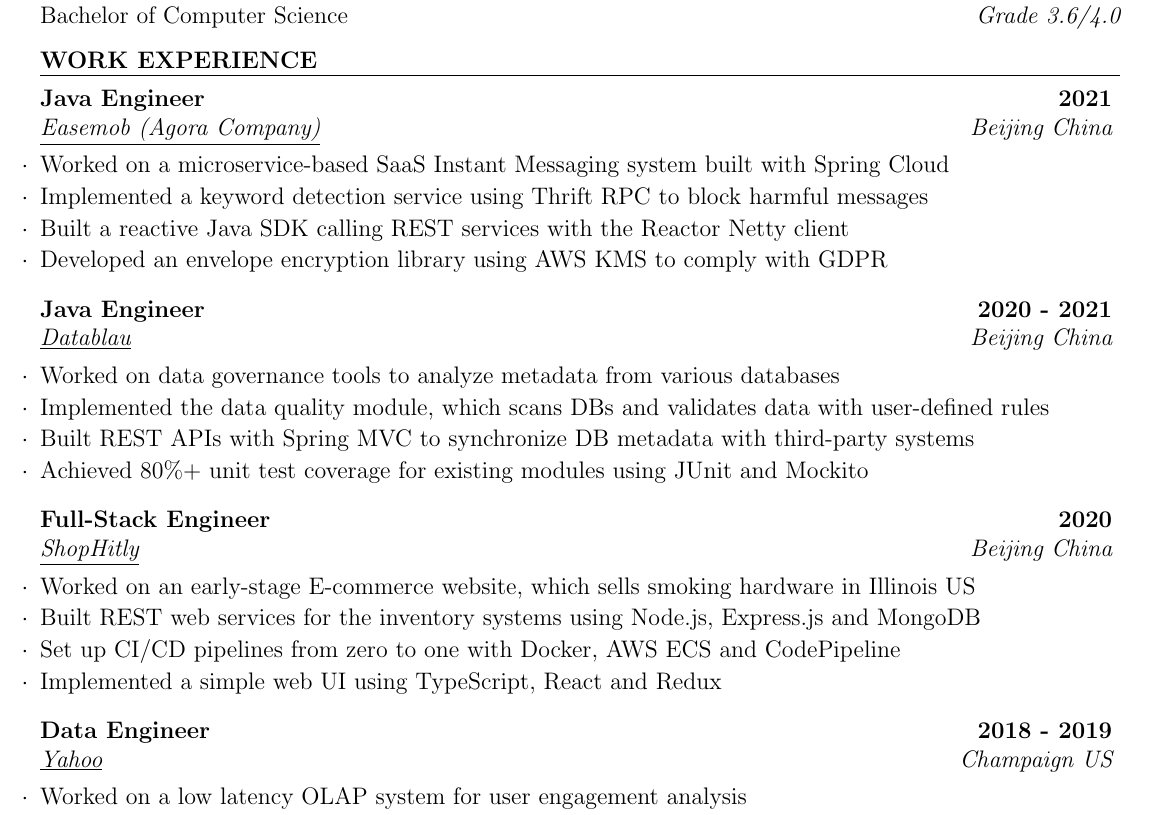
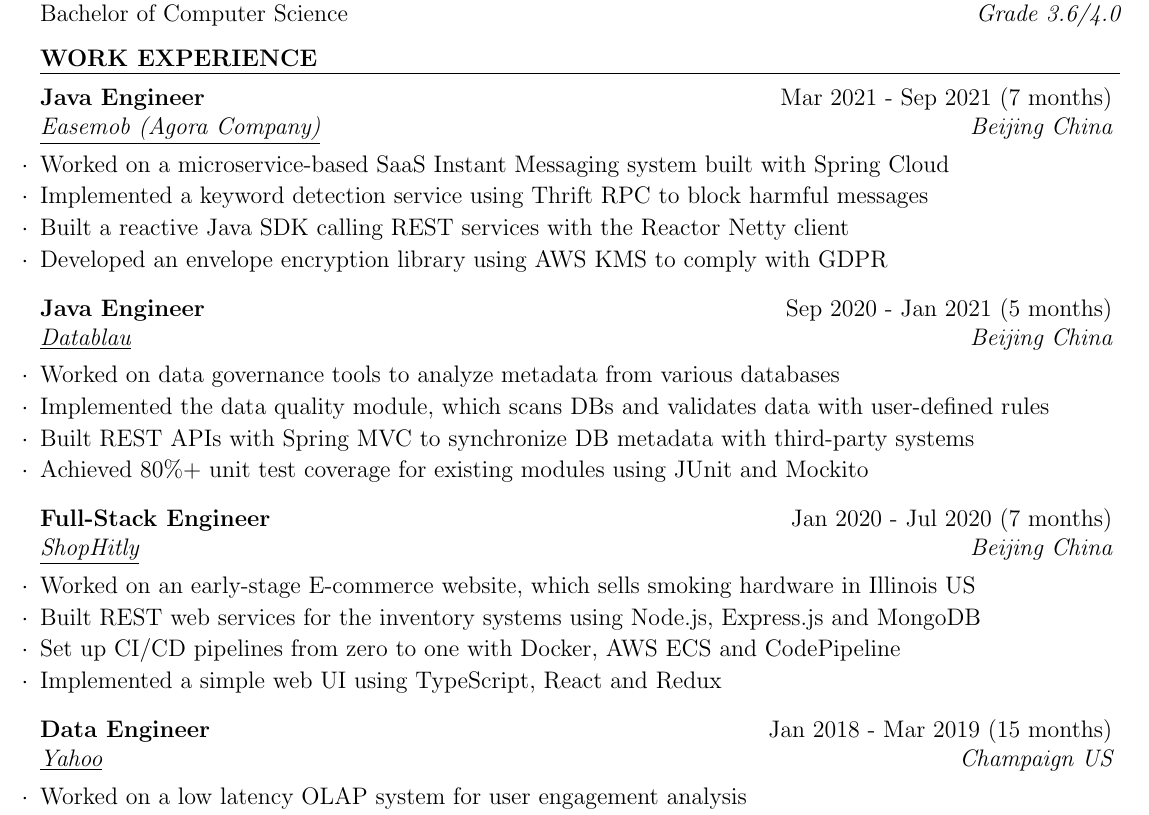
Before and after one commit to kenuiuc/resume-2025, a LaTeX CV (ken_wang_resume.tex, which reads resume.cls): part of the page, cut so that both start at the same text. Compiled offline with pdfLaTeX.

Commit message:
add months to work experience

```diff
--- a/ken_wang_resume.tex
+++ b/ken_wang_resume.tex
@@ -47,7 +47,7 @@
 \begin{rSection}{Work Experience}
 
 \begin{rSubsection}
-{Java Engineer} {2021} {Easemob (Agora Company)} {Beijing China}
+{Java Engineer} {Mar 2021 - Sep 2021 (7 months)} {Easemob (Agora Company)} {Beijing China}
 \item Worked on a microservice-based SaaS Instant Messaging system built with Spring Cloud
 \item Implemented a keyword detection service using Thrift RPC to block harmful messages
 \item Built a reactive Java SDK calling REST services with the Reactor Netty client
@@ -55,7 +55,7 @@
 \end{rSubsection}
 
 \begin{rSubsection}
-{Java Engineer} {2020 - 2021} {Datablau} {Beijing China}
+{Java Engineer} {Sep 2020 - Jan 2021 (5 months)} {Datablau} {Beijing China}
 \item Worked on data governance tools to analyze metadata from various databases
 \item Implemented the data quality module, which scans DBs and validates data with user-defined rules
 \item Built REST APIs with Spring MVC to synchronize DB metadata with third-party systems
@@ -63,7 +63,7 @@
 \end{rSubsection}
 
 \begin{rSubsection}
-{Full-Stack Engineer} {2020} {ShopHitly} {Beijing China}
+{Full-Stack Engineer} {Jan 2020 - Jul 2020 (7 months)} {ShopHitly} {Beijing China}
 \item Worked on an early-stage E-commerce website, which sells smoking hardware in Illinois US
 \item Built REST web services for the inventory systems using Node.js, Express.js and MongoDB
 \item Set up CI/CD pipelines from zero to one with Docker, AWS ECS and CodePipeline
@@ -71,7 +71,7 @@
 \end{rSubsection}
 
 \begin{rSubsection}
-{Data Engineer} {2018 - 2019} {Yahoo} {Champaign US}
+{Data Engineer} {Jan 2018 - Mar 2019 (15 months)} {Yahoo} {Champaign US}
 \item Worked on a low latency OLAP system for user engagement analysis
 \item Built ETL pipelines with Big Data technologies like Hadoop, Pig, Oozie and Hive
 \item Ingested data into Apache Druid to allow our analysts to query petabytes of data in seconds
--- a/resume.cls
+++ b/resume.cls
@@ -117,7 +117,7 @@
 %----------------------------------------------------------------------------------------
 
 \newenvironment{rSubsection}[4]{ % 4 input arguments - company name, year(s) employed, job title and location
- {\bf #1} \hfill {\bf #2} % Bold company name and date on the right
+ {\bf #1} \hfill {#2} % Bold company name and date on the right
  \ifthenelse{\equal{#3}{}}{}{ % If the third argument is not specified, don't print the job title and location line
   \\
   {\em {\underline{#3}}} \hfill {\em #4} % Italic job title and location
```
Also changed, not shown: notes/ken_wang_resume.md (+1 -1 lines).
